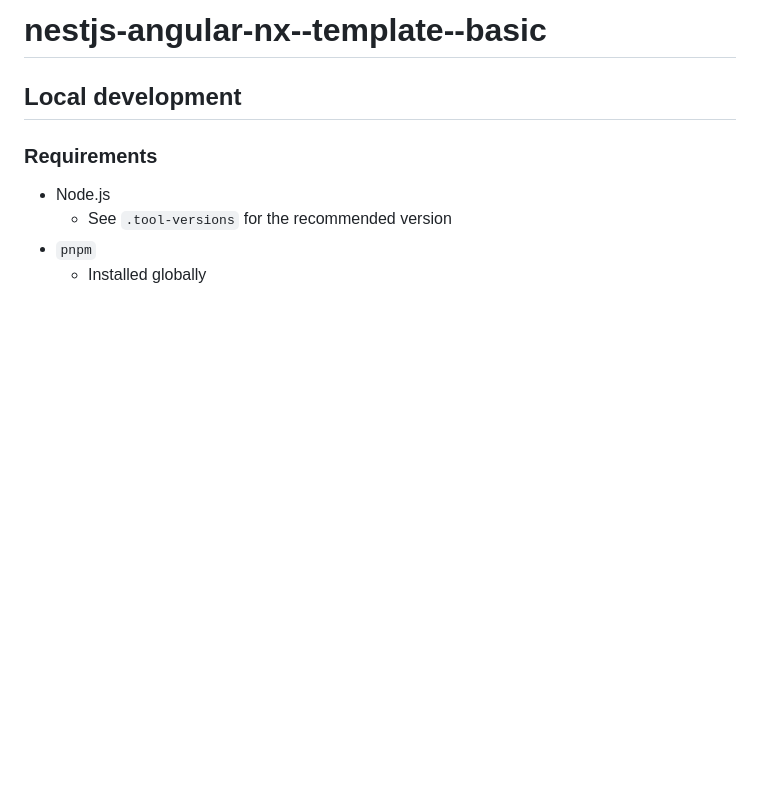
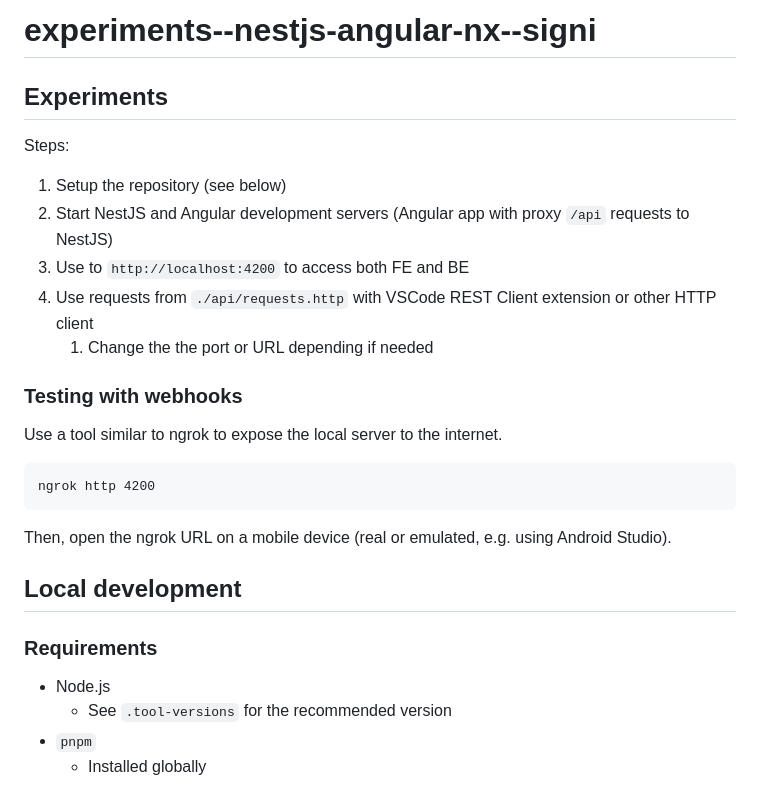
Before and after one commit to node-ex/experiments--nx-nestjs-angular--pwa-signi, a Markdown page: README.md, the part around the change. Rendered like a GitHub page; blank space fills up the shorter version.

Commit message:
docs: add notes about the experiments

````diff
--- a/README.md
+++ b/README.md
@@ -1,4 +1,24 @@
-# nestjs-angular-nx--template--basic
+# experiments--nestjs-angular-nx--signi
+
+## Experiments
+
+Steps:
+
+1. Setup the repository (see below)
+2. Start NestJS and Angular development servers (Angular app with proxy `/api` requests to NestJS)
+3. Use to `http://localhost:4200` to access both FE and BE
+4. Use requests from `./api/requests.http` with VSCode REST Client extension or other HTTP client
+   1. Change the the port or URL depending if needed
+
+### Testing with webhooks
+
+Use a tool similar to ngrok to expose the local server to the internet.
+
+```
+ngrok http 4200
+```
+
+Then, open the ngrok URL on a mobile device (real or emulated, e.g. using Android Studio).
 
 ## Local development
 
````
